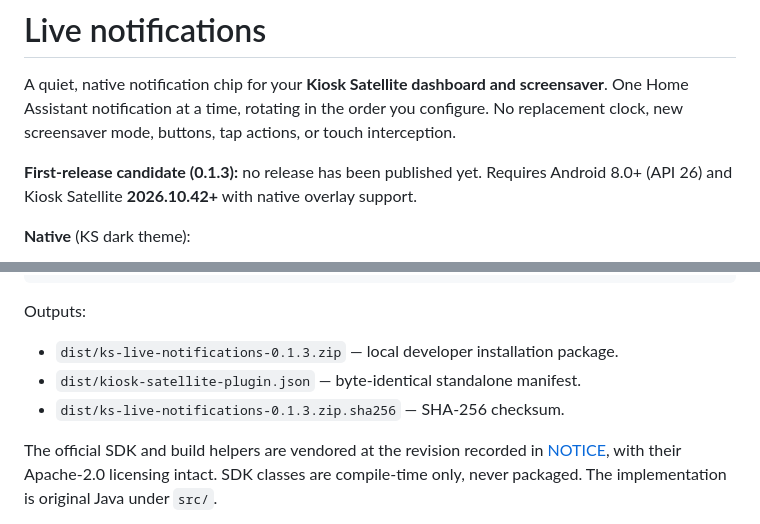
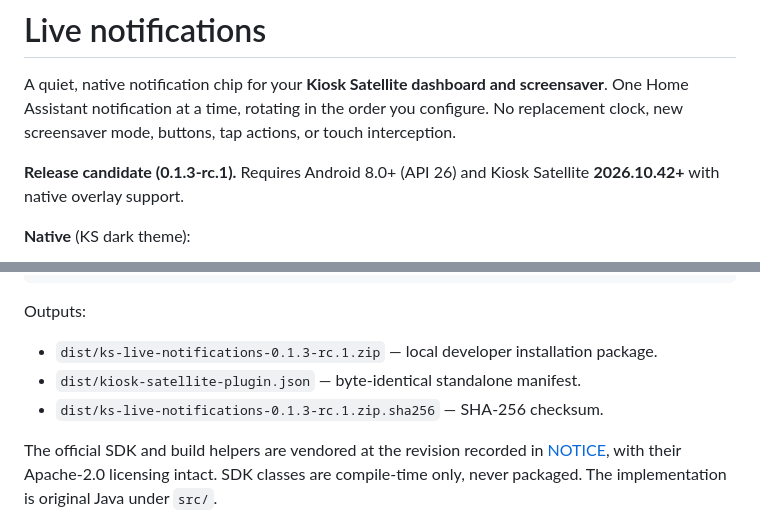
Before and after one commit to dimatx/kiosk-satellite-live-notifications, a Markdown page: README.md, 2 parts joined by grey strips. Rendered like a GitHub page.

```diff
--- a/README.md
+++ b/README.md
@@ -4,7 +4,7 @@ A quiet, native notification chip for your **Kiosk Satellite dashboard and scree
 One Home Assistant notification at a time, rotating in the order you configure.
 No replacement clock, new screensaver mode, buttons, tap actions, or touch interception.
 
-**First-release candidate (0.1.3):** no release has been published yet. Requires Android 8.0+
+**Release candidate (0.1.3-rc.1).** Requires Android 8.0+
 (API 26) and Kiosk Satellite **2026.10.42+** with native overlay support.
 
 **Native** (KS dark theme):
@@ -238,9 +248,9 @@ python tools\verify_package.py
 
 Outputs:
 
-- `dist/ks-live-notifications-0.1.3.zip` — local developer installation package.
+- `dist/ks-live-notifications-0.1.3-rc.1.zip` — local developer installation package.
 - `dist/kiosk-satellite-plugin.json` — byte-identical standalone manifest.
-- `dist/ks-live-notifications-0.1.3.zip.sha256` — SHA-256 checksum.
+- `dist/ks-live-notifications-0.1.3-rc.1.zip.sha256` — SHA-256 checksum.
 
 The official SDK and build helpers are vendored at the revision recorded in
 [NOTICE](NOTICE), with their Apache-2.0 licensing intact. SDK classes are compile-time
```
Also changed, not shown: other parts of README.md (+47 -16 lines), CHANGELOG.md (+7 -2 lines), CONTRIBUTING.md (+9 -5 lines), docs/screenshots/portrait-light-chip.png (added), 1 other file.
